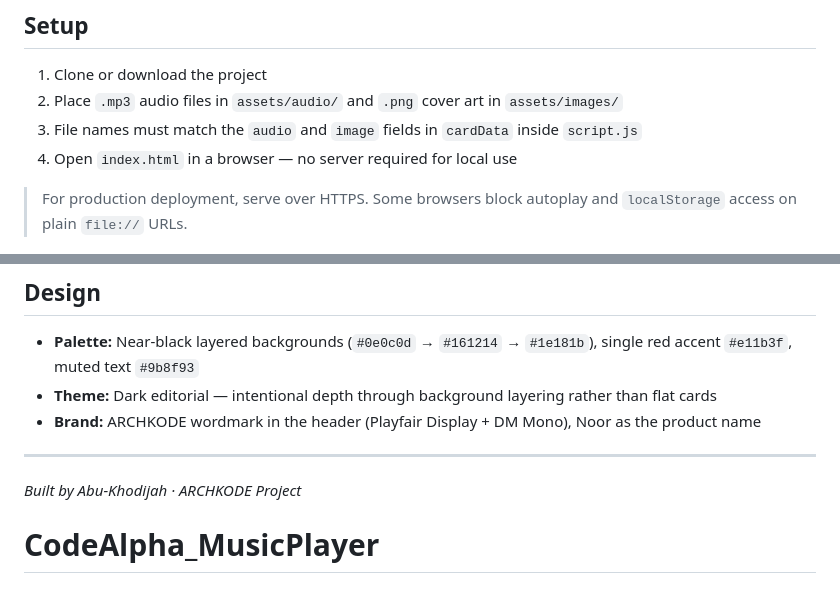
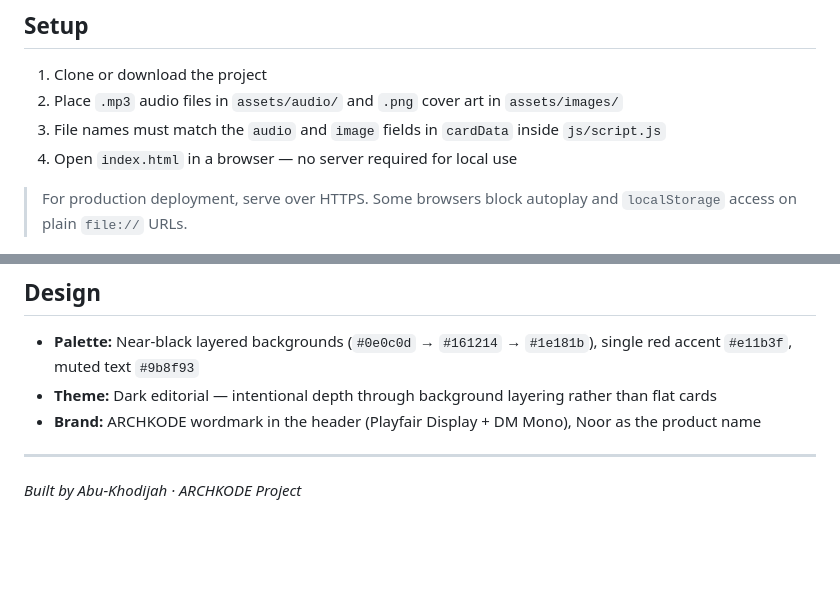
Before and after one commit to Crownolar/CodeAlpha_MusicPlayer, a Markdown page: README.md, 2 parts joined by grey strips. Rendered like a GitHub page; blank space fills up the shorter version.

```diff
--- a/README.md
+++ b/README.md
@@ -103,7 +106,7 @@ No frameworks. No build tools. No dependencies beyond the CDN icon and font impo
 
 1. Clone or download the project
 2. Place `.mp3` audio files in `assets/audio/` and `.png` cover art in `assets/images/`
-3. File names must match the `audio` and `image` fields in `cardData` inside `script.js`
+3. File names must match the `audio` and `image` fields in `cardData` inside `js/script.js`
 4. Open `index.html` in a browser — no server required for local use
 
 > For production deployment, serve over HTTPS. Some browsers block autoplay and `localStorage` access on plain `file://` URLs.
@@ -132,4 +135,3 @@ No frameworks. No build tools. No dependencies beyond the CDN icon and font impo
 ---
 
 *Built by Abu-Khodijah · ARCHKODE Project*
-# CodeAlpha_MusicPlayer
```
Also changed, not shown: other parts of README.md (+25 -22 lines).
